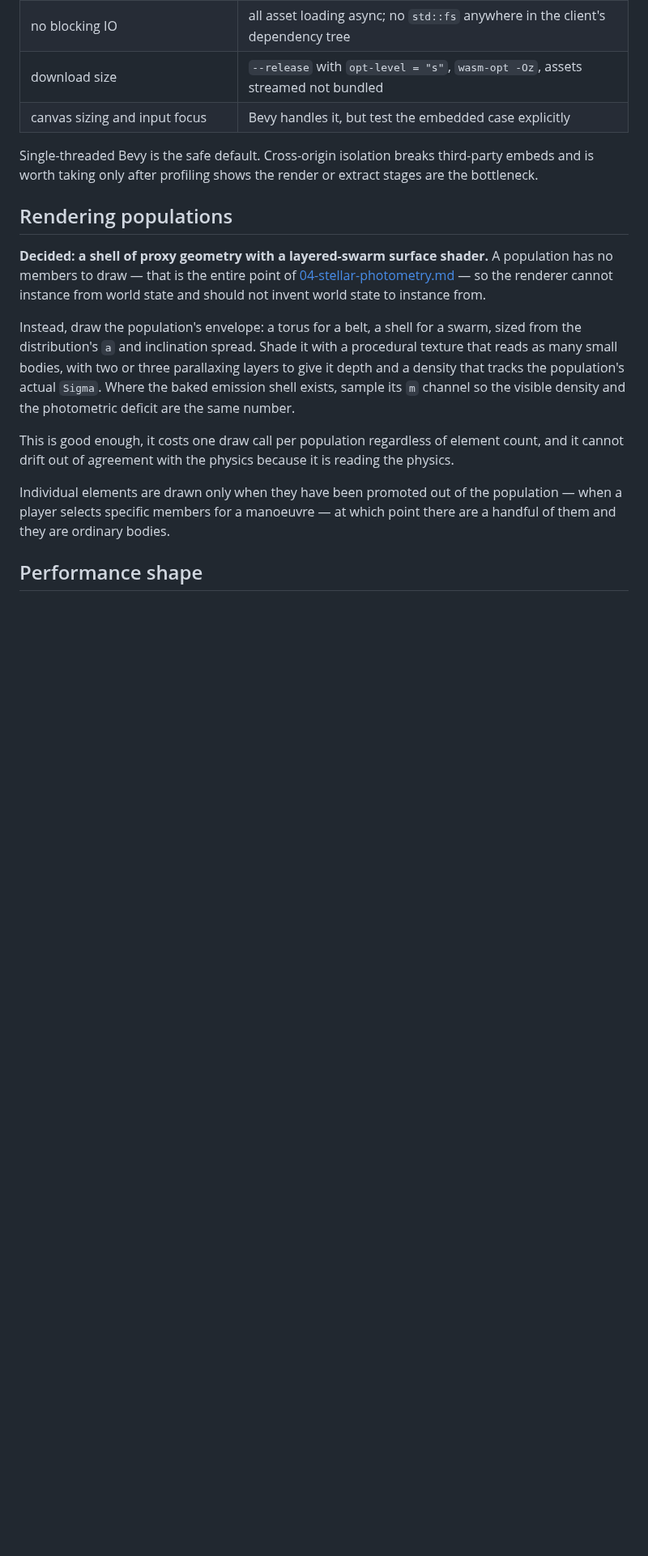
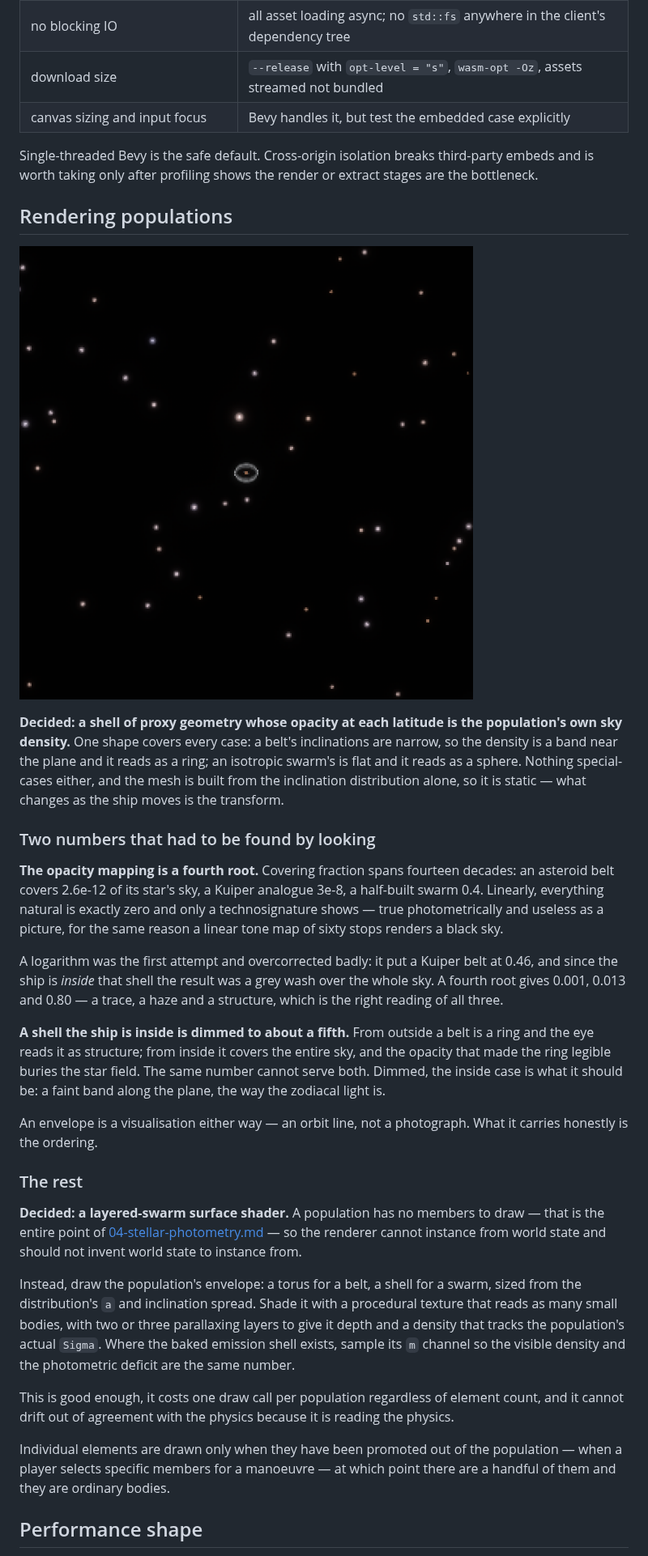
Before and after one commit to Zanderwohl/rusty-space, a Markdown page: lightcone/docs/07-rendering.md, the part around the change. Shown at 81% size. Drawn GitHub-style; pictures changed too: lightcone/images/belt.png (added); blank space fills up the shorter version.

```diff
--- a/lightcone/docs/07-rendering.md
+++ b/lightcone/docs/07-rendering.md
@@ -316,7 +316,37 @@ bottleneck.
 
 ## Rendering populations
 
-**Decided: a shell of proxy geometry with a layered-swarm surface shader.** A population has no
+![A belt from outside](../images/belt.png)
+
+**Decided: a shell of proxy geometry whose opacity at each latitude is the population's own sky
+density.** One shape covers every case: a belt's inclinations are narrow, so the density is a
+band near the plane and it reads as a ring; an isotropic swarm's is flat and it reads as a
+sphere. Nothing special-cases either, and the mesh is built from the inclination distribution
+alone, so it is static — what changes as the ship moves is the transform.
+
+### Two numbers that had to be found by looking
+
+**The opacity mapping is a fourth root.** Covering fraction spans fourteen decades: an asteroid
+belt covers 2.6e-12 of its star's sky, a Kuiper analogue 3e-8, a half-built swarm 0.4. Linearly,
+everything natural is exactly zero and only a technosignature shows — true photometrically and
+useless as a picture, for the same reason a linear tone map of sixty stops renders a black sky.
+
+A logarithm was the first attempt and overcorrected badly: it put a Kuiper belt at 0.46, and
+since the ship is *inside* that shell the result was a grey wash over the whole sky. A fourth
+root gives 0.001, 0.013 and 0.80 — a trace, a haze and a structure, which is the right reading
+of all three.
+
+**A shell the ship is inside is dimmed to about a fifth.** From outside a belt is a ring and the
+eye reads it as structure; from inside it covers the entire sky, and the opacity that made the
+ring legible buries the star field. The same number cannot serve both. Dimmed, the inside case
+is what it should be: a faint band along the plane, the way the zodiacal light is.
+
+An envelope is a visualisation either way — an orbit line, not a photograph. What it carries
+honestly is the ordering.
+
+### The rest
+
+**Decided: a layered-swarm surface shader.** A population has no
 members to draw — that is the entire point of
 [04-stellar-photometry.md](04-stellar-photometry.md) — so the renderer cannot instance from
 world state and should not invent world state to instance from.
```
Also changed, not shown: 10 other files.
